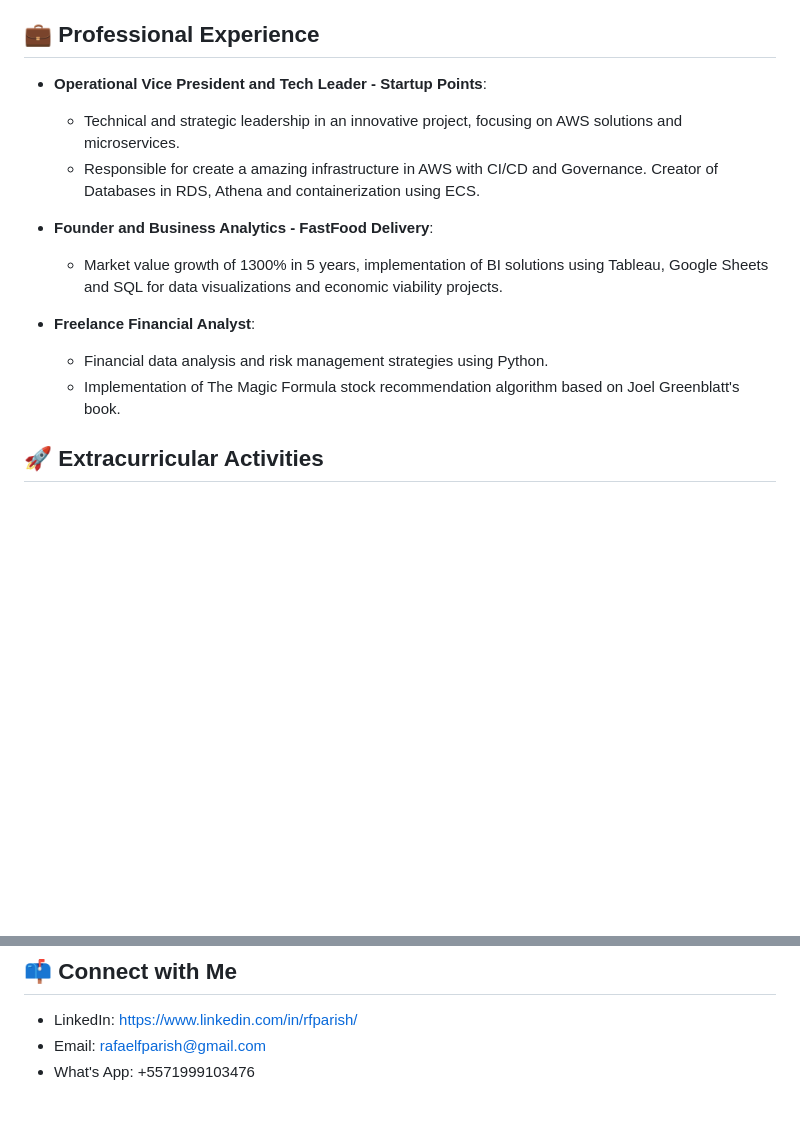
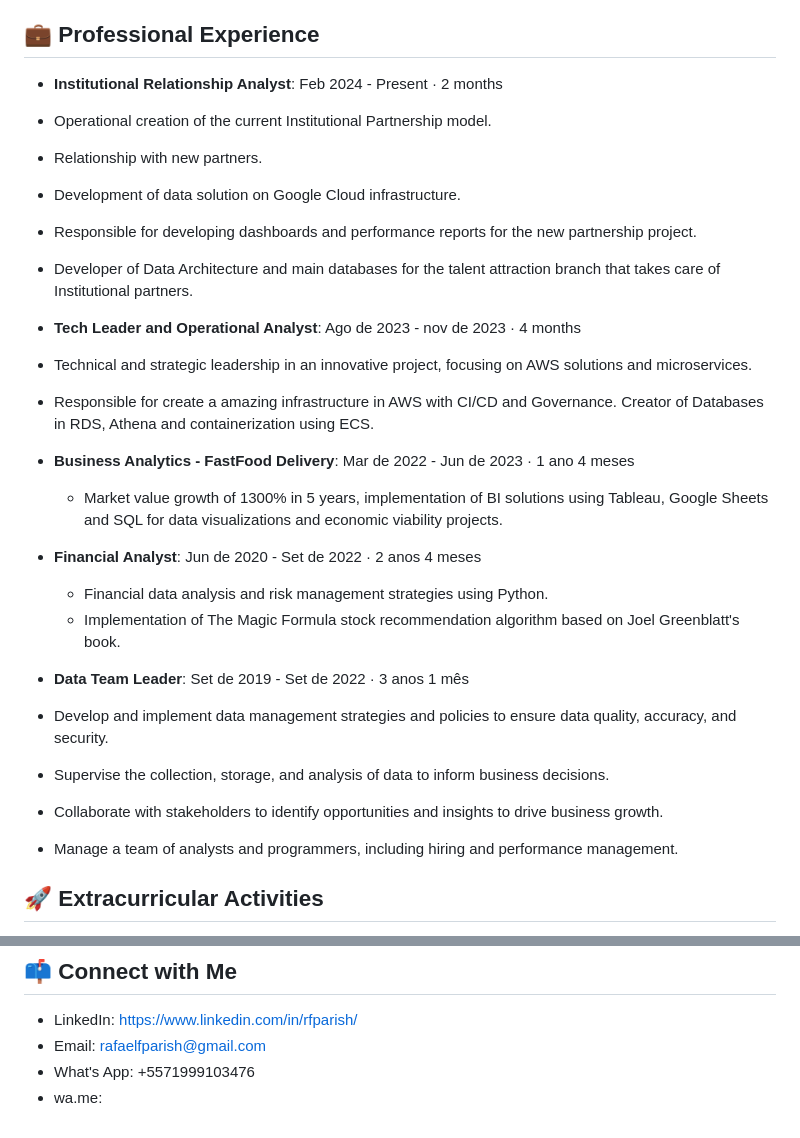
Before and after one commit to Parish71/Parish71, a Markdown page: README.md, 2 parts joined by grey strips. GitHub-like rendering; blank space fills up the shorter version.

```diff
--- a/README.md
+++ b/README.md
@@ -12,16 +12,29 @@ Data Analysis, Enginering and Science Specialist with over 5 years of experience
   - Harvard CS50P: Computer Science Specialization
 
 ## 💼 Professional Experience
-- **Operational Vice President and Tech Leader - Startup Points**:
+  - **Institutional Relationship Analyst**: Feb 2024 - Present · 2 months
+  - Operational creation of the current Institutional Partnership model.
+  - Relationship with new partners.
+  - Development of data solution on Google Cloud infrastructure.
+  - Responsible for developing dashboards and performance reports for the new partnership project.
+  - Developer of Data Architecture and main databases for the talent attraction branch that takes care of Institutional partners.
+
+  - **Tech Leader and Operational Analyst**: Ago de 2023 - nov de 2023 · 4 months
   - Technical and strategic leadership in an innovative project, focusing on AWS solutions and microservices.
   - Responsible for create a amazing infrastructure in AWS with CI/CD and Governance. Creator of Databases in RDS, Athena and containerization  using ECS.
 
-- **Founder and Business Analytics - FastFood Delivery**:
+- **Business Analytics - FastFood Delivery**: Mar de 2022 - Jun de 2023 · 1 ano 4 meses
   - Market value growth of 1300% in 5 years, implementation of BI solutions using Tableau, Google Sheets and SQL for data visualizations and economic viability projects.
 
-- **Freelance Financial Analyst**:
+- **Financial Analyst**: Jun de 2020 - Set de 2022 · 2 anos 4 meses
   - Financial data analysis and risk management strategies using Python.
   - Implementation of The Magic Formula stock recommendation algorithm based on Joel Greenblatt's book.
+
+- **Data Team Leader**: Set de 2019 - Set de 2022 · 3 anos 1 mês
+-  Develop and implement data management strategies and policies to ensure data quality, accuracy, and security.
+- Supervise the collection, storage, and analysis of data to inform business decisions.
+- Collaborate with stakeholders to identify opportunities and insights to drive business growth.
+- Manage a team of analysts and programmers, including hiring and performance management.
 
 ## 🚀 Extracurricular Activities
 - Introduction to Economics Monitor(UFBA).
@@ -50,3 +63,4 @@ Data Analysis, Enginering and Science Specialist with over 5 years of experience
 - LinkedIn: https://www.linkedin.com/in/rfparish/
 - Email: rafaelfparish@gmail.com
 - What's App: +5571999103476
+- wa.me:
```
